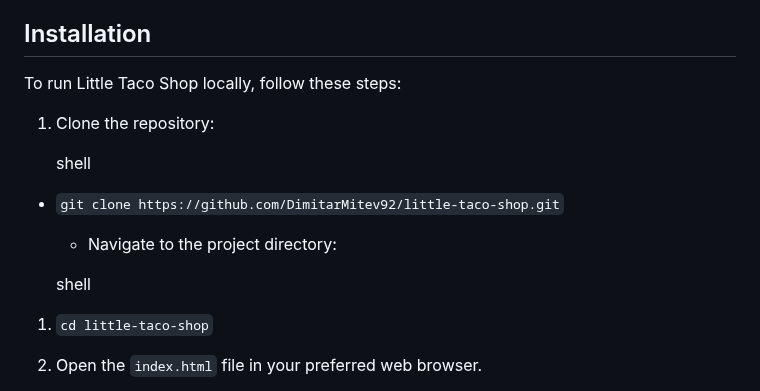
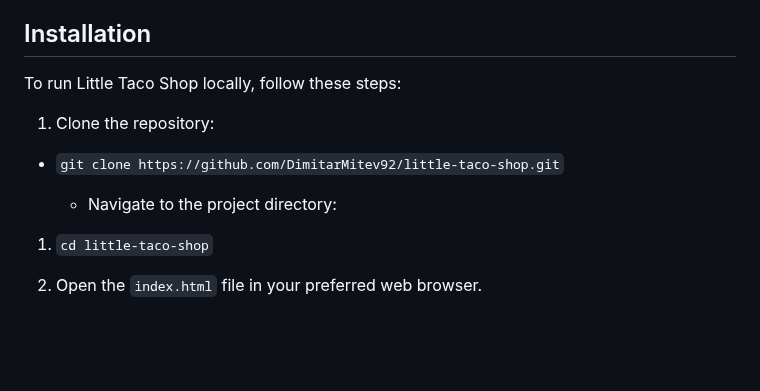
Before and after one commit to DimitarMitev92/little-taco-shop, a Markdown page: README.md, the part around the change. Rendered like a GitHub page; blank space fills up the shorter version.

```diff
--- a/README.md
+++ b/README.md
@@ -39,13 +39,9 @@ To run Little Taco Shop locally, follow these steps:
 
 1.  Clone the repository:
 
-    shell
-
 -   `git clone https://github.com/DimitarMitev92/little-taco-shop.git`
 
     -   Navigate to the project directory:
-
-    shell
 
 1.  `cd little-taco-shop`
 
```
